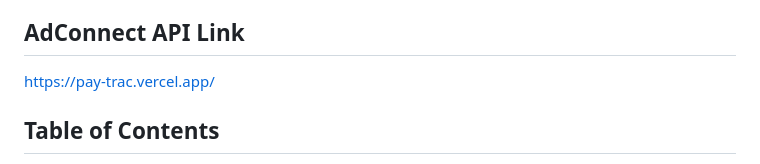
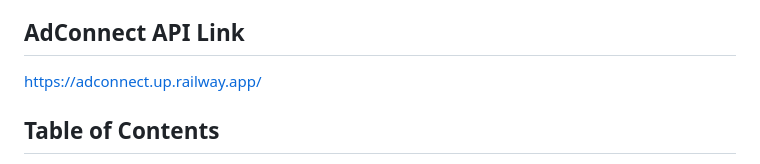
Before and after one commit to S13G/AdConnect, a Markdown page: README.md, the part around the change. Drawn GitHub-style.

```diff
--- a/README.md
+++ b/README.md
@@ -9,7 +9,7 @@ with people using our API - ADConnectAPI.
 
 ## AdConnect API Link
 
-https://pay-trac.vercel.app/
+https://adconnect.up.railway.app/
 
 ## Table of Contents
 
```
